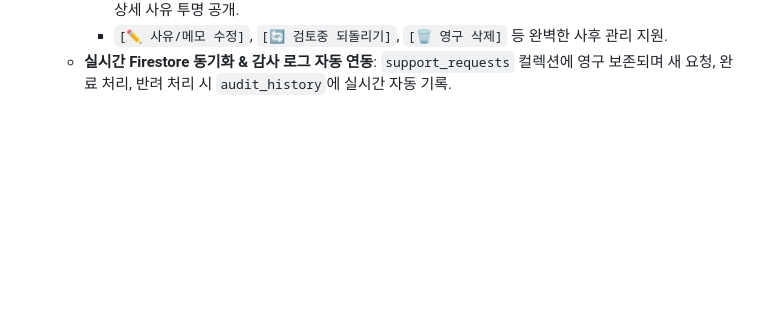
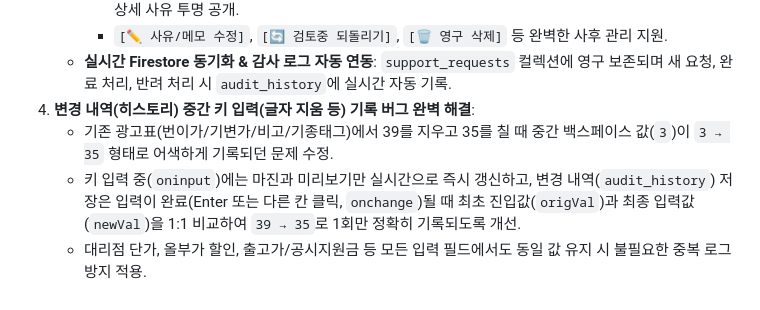
Before and after one commit to honesticoofficial-sketch/phone-price, a Markdown page: PROJECT_MEMORY.md, the part around the change. GitHub-like rendering; blank space fills up the shorter version.

Commit message:
docs: Add audit log intermediate keystroke fix to PROJECT_MEMORY.md changelog

```diff
--- a/PROJECT_MEMORY.md
+++ b/PROJECT_MEMORY.md
@@ -383,3 +383,7 @@ Write-Host "Pushed Commit: $($res.commit.sha)"
      - `[🚫 반려 사유 입력]`: 클릭 시 필수 반려 사유를 입력받아 `rejected` 상태 전환 및 로즈 안내 박스로 상세 사유 투명 공개.
      - `[✏️ 사유/메모 수정]`, `[🔄 검토중 되돌리기]`, `[🗑️ 영구 삭제]` 등 완벽한 사후 관리 지원.
    - **실시간 Firestore 동기화 & 감사 로그 자동 연동**: `support_requests` 컬렉션에 영구 보존되며 새 요청, 완료 처리, 반려 처리 시 `audit_history`에 실시간 자동 기록.
+4. **변경 내역(히스토리) 중간 키 입력(글자 지움 등) 기록 버그 완벽 해결**:
+   - 기존 광고표(번이가/기변가/비고/기종태그)에서 39를 지우고 35를 칠 때 중간 백스페이스 값(`3`)이 `3 → 35` 형태로 어색하게 기록되던 문제 수정.
+   - 키 입력 중(`oninput`)에는 마진과 미리보기만 실시간으로 즉시 갱신하고, 변경 내역(`audit_history`) 저장은 입력이 완료(Enter 또는 다른 칸 클릭, `onchange`)될 때 최초 진입값(`origVal`)과 최종 입력값(`newVal`)을 1:1 비교하여 `39 → 35`로 1회만 정확히 기록되도록 개선.
+   - 대리점 단가, 올부가 할인, 출고가/공시지원금 등 모든 입력 필드에서도 동일 값 유지 시 불필요한 중복 로그 방지 적용.
```
